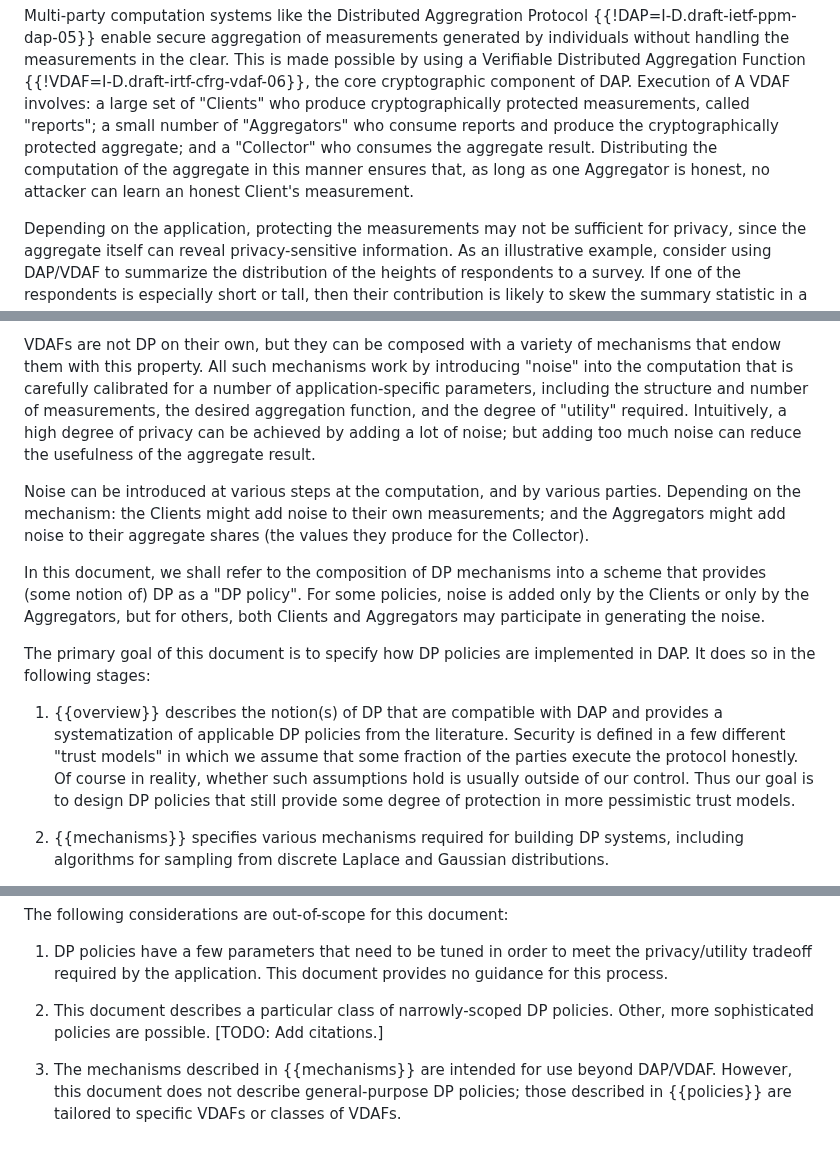
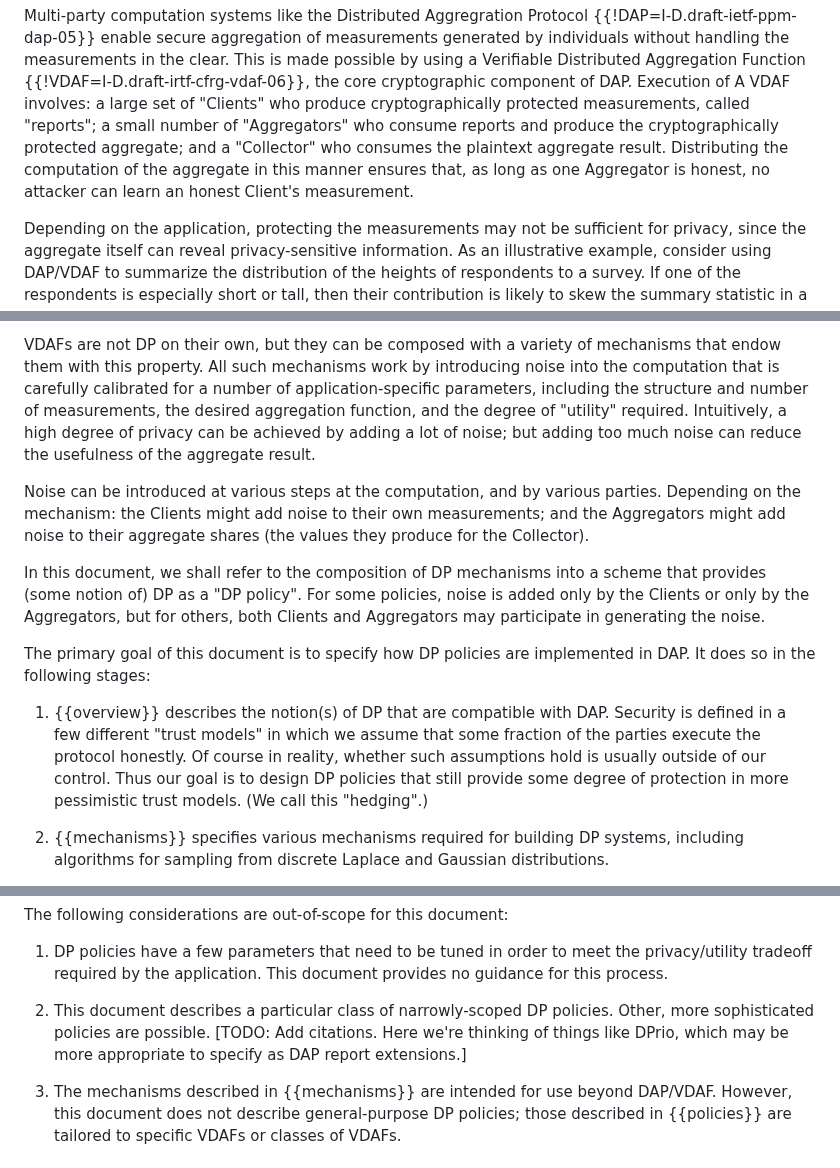
Before and after one commit to wangshan/draft-wang-ppm-differential-privacy, a Markdown page: draft-wang-ppm-differential-privacy.md, 3 parts joined by grey strips. GitHub-like rendering.

Commit message:
Pass of intro

```diff
--- a/draft-wang-ppm-differential-privacy.md
+++ b/draft-wang-ppm-differential-privacy.md
@@ -268,9 +268,10 @@ is made possible by using a Verifiable Distributed Aggregation Function
 Execution of A VDAF involves: a large set of "Clients" who produce
 cryptographically protected measurements, called "reports"; a small number of
 "Aggregators" who consume reports and produce the cryptographically protected
-aggregate; and a "Collector" who consumes the aggregate result. Distributing
-the computation of the aggregate in this manner ensures that, as long as one
-Aggregator is honest, no attacker can learn an honest Client's measurement.
+aggregate; and a "Collector" who consumes the plaintext aggregate result.
+Distributing the computation of the aggregate in this manner ensures that, as
+long as one Aggregator is honest, no attacker can learn an honest Client's
+measurement.
 
 Depending on the application, protecting the measurements may not be sufficient
 for privacy, since the aggregate itself can reveal privacy-sensitive
@@ -292,7 +293,7 @@ measurements (or substituting it with another).
 
 VDAFs are not DP on their own, but they can be composed with a variety of
 mechanisms that endow them with this property. All such mechanisms work by
-introducing "noise" into the computation that is carefully calibrated for a
+introducing noise into the computation that is carefully calibrated for a
 number of application-specific parameters, including the structure and number
 of measurements, the desired aggregation function, and the degree of "utility"
 required. Intuitively, a high degree of privacy can be achieved by adding a lot
@@ -312,13 +313,12 @@ both Clients and Aggregators may participate in generating the noise.
 The primary goal of this document is to specify how DP policies are implemented
 in DAP. It does so in the following stages:
 
-1. {{overview}} describes the notion(s) of DP that are compatible with DAP and
-   provides a systematization of applicable DP policies from the literature.
+1. {{overview}} describes the notion(s) of DP that are compatible with DAP.
    Security is defined in a few different "trust models" in which we assume
    that some fraction of the parties execute the protocol honestly. Of course
    in reality, whether such assumptions hold is usually outside of our control.
    Thus our goal is to design DP policies that still provide some degree of
-   protection in more pessimistic trust models.
+   protection in more pessimistic trust models. (We call this "hedging".)
 
 1. {{mechanisms}} specifies various mechanisms required for building DP
    systems, including algorithms for sampling from discrete Laplace and
@@ -342,7 +342,9 @@ The following considerations are out-of-scope for this document:
    no guidance for this process.
 
 1. This document describes a particular class of narrowly-scoped DP policies.
-   Other, more sophisticated policies are possible. [TODO: Add citations.]
+   Other, more sophisticated policies are possible. [TODO: Add citations. Here
+   we're thinking of things like DPrio, which may be more appropriate to
+   specify as DAP report extensions.]
 
 1. The mechanisms described in {{mechanisms}} are intended for use beyond
    DAP/VDAF. However, this document does not describe general-purpose DP
```
